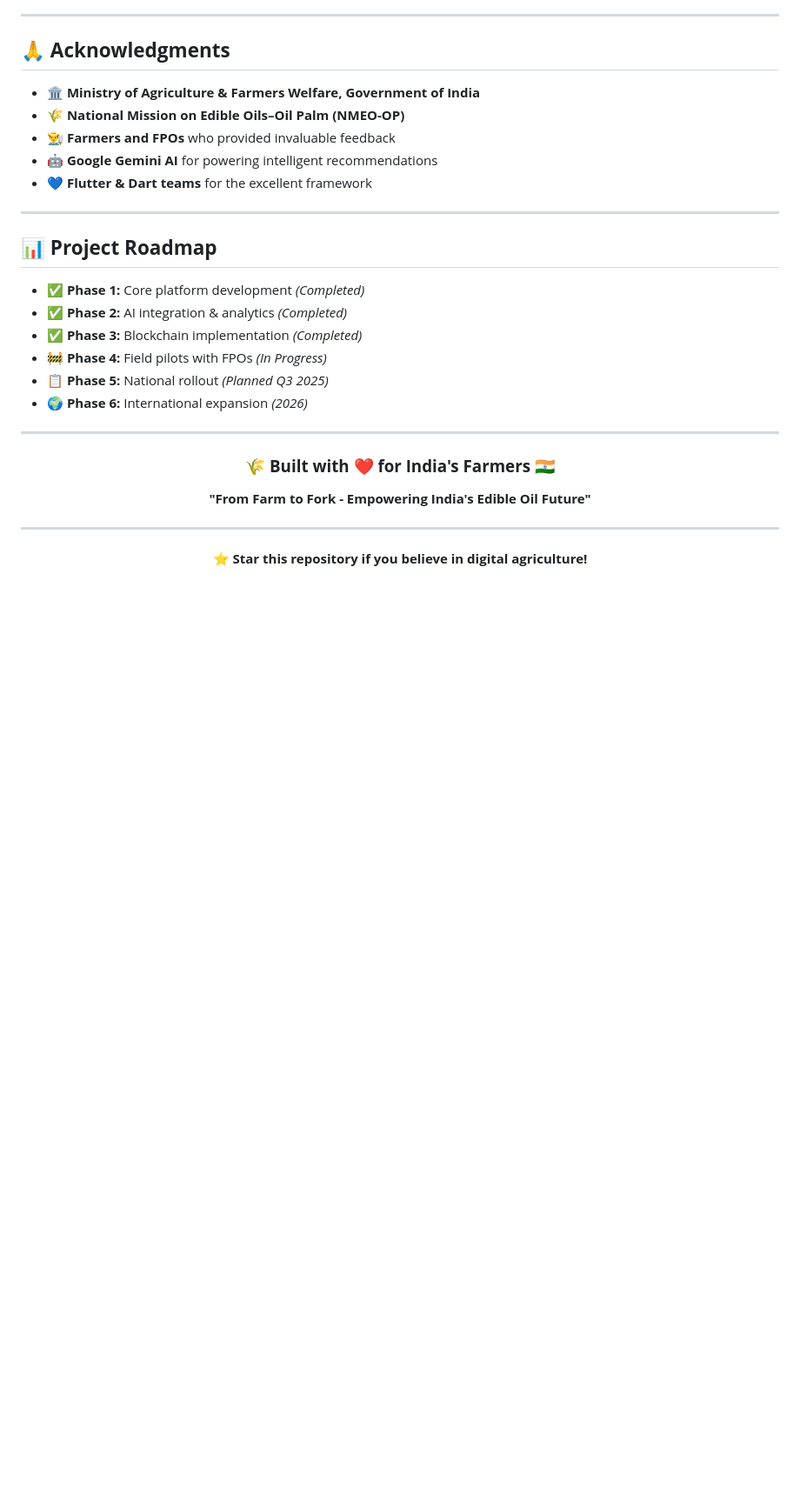
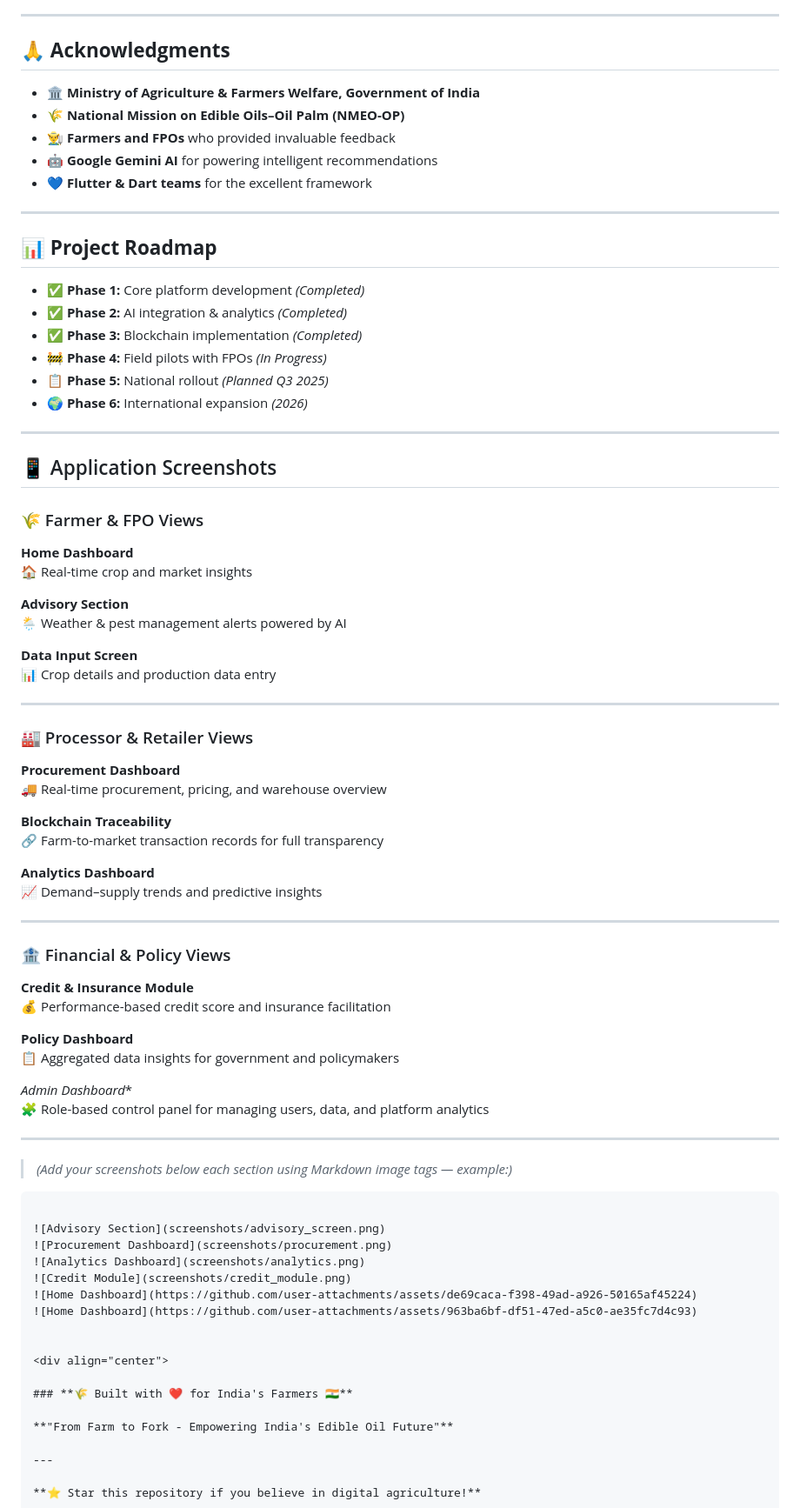
Before and after one commit to shaikhakramshakil/Agritrace, a Markdown page: README.md, the part around the change. Shown: that part at 87% size. Drawn GitHub-style; blank space fills up the shorter version.

Commit message:
Update README with application screenshots and views
Added application screenshots and descriptions for various user views.

````diff
--- a/README.md
+++ b/README.md
@@ -380,6 +380,56 @@ git push origin feature/amazing-feature
 
 ---
 
+## 📱 Application Screenshots
+
+### 🌾 Farmer & FPO Views
+**Home Dashboard**
+🏠 Real-time crop and market insights
+
+**Advisory Section**
+🌦️ Weather & pest management alerts powered by AI
+
+**Data Input Screen**
+📊 Crop details and production data entry
+
+---
+
+### 🏭 Processor & Retailer Views
+**Procurement Dashboard**
+🚚 Real-time procurement, pricing, and warehouse overview
+
+**Blockchain Traceability**
+🔗 Farm-to-market transaction records for full transparency
+
+**Analytics Dashboard**
+📈 Demand–supply trends and predictive insights
+
+---
+
+### 🏦 Financial & Policy Views
+**Credit & Insurance Module**
+💰 Performance-based credit score and insurance facilitation
+
+**Policy Dashboard**
+📋 Aggregated data insights for government and policymakers
+
+*Admin Dashboard**
+🧩 Role-based control panel for managing users, data, and platform analytics
+
+---
+
+> *(Add your screenshots below each section using Markdown image tags — example:)*
+
+```markdown
+
+![Advisory Section](screenshots/advisory_screen.png)
+![Procurement Dashboard](screenshots/procurement.png)
+![Analytics Dashboard](screenshots/analytics.png)
+![Credit Module](screenshots/credit_module.png)
+![Home Dashboard](https://github.com/user-attachments/assets/de69caca-f398-49ad-a926-50165af45224)
+![Home Dashboard](https://github.com/user-attachments/assets/963ba6bf-df51-47ed-a5c0-ae35fc7d4c93)
+
+
 <div align="center">
 
 ### **🌾 Built with ❤️ for India's Farmers 🇮🇳**
````
